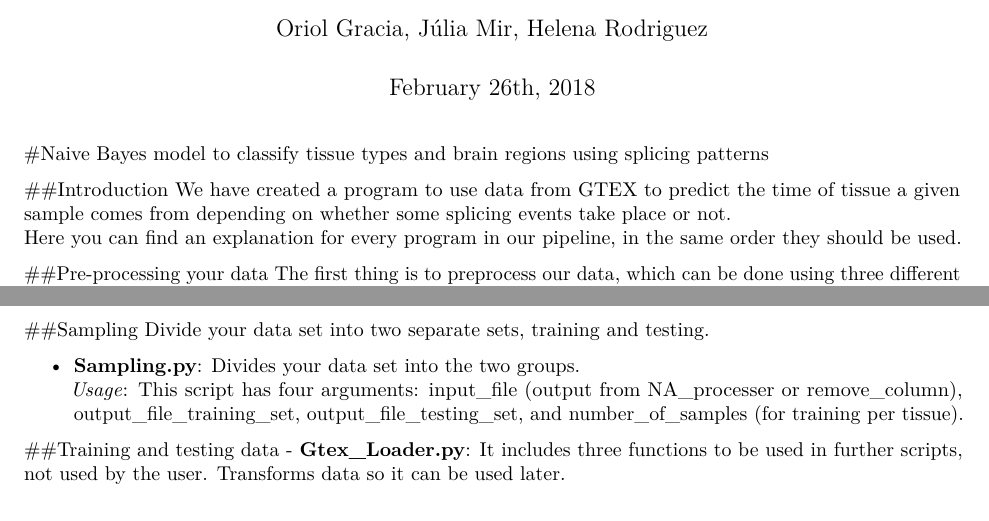
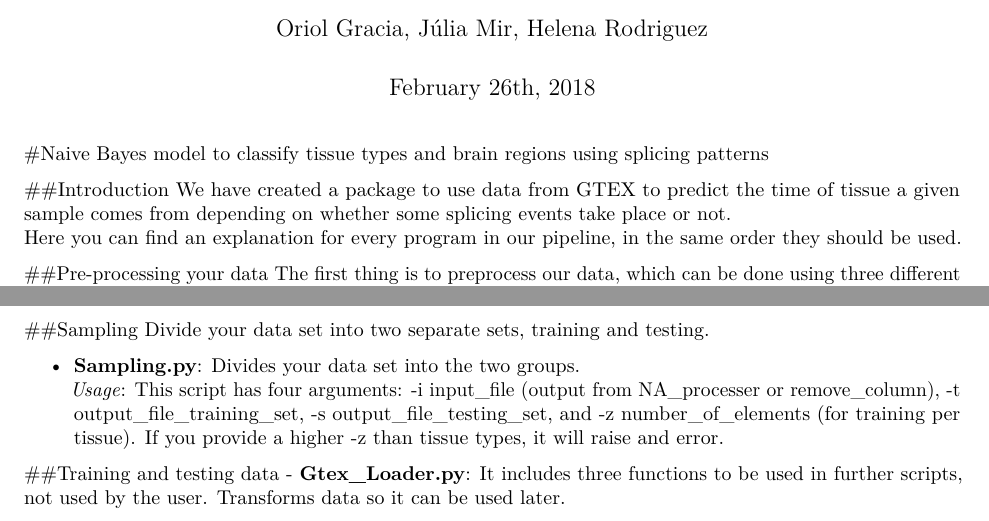
Before and after one commit to OriolGraCar/Naivebayes_AGB, an R Markdown document (Final_scripts/README.Rmd): two parts of page 1 of 2, joined at a grey line, cut so that both start at the same text. Rendered offline with R 4.5, knitr and Pandoc, then LaTeX, with nearby package versions.

Commit message:
Add files via upload

```diff
--- a/Final_scripts/README.Rmd
+++ b/Final_scripts/README.Rmd
@@ -7,7 +7,7 @@ output: pdf_document
 #Naive Bayes model to classify tissue types and brain regions using splicing patterns
 
 ##Introduction
-We have created a program to use data from GTEX to predict the time of tissue a given sample comes from depending on whether some splicing events take place or not.
+We have created a package to use data from GTEX to predict the time of tissue a given sample comes from depending on whether some splicing events take place or not.
 Here you can find an explanation for every program in our pipeline, in the same order they should be used.
 
 ##Pre-processing your data
@@ -27,7 +27,7 @@ It also includes a -h help option.
 Divide your data set into two separate sets, training and testing.
 
 - **Sampling.py**: Divides your data set into the two groups.
-*Usage*: This script has four arguments: input_file (output from NA_processer or remove_column), output_file_training_set, output_file_testing_set, and number_of_samples (for training per tissue).
+*Usage*: This script has four arguments: -i input_file (output from NA_processer or remove_column), -t output_file_training_set, -s output_file_testing_set, and -z number_of_elements (for training per tissue). If you provide a higher -z than tissue types, it will raise and error.
 
 ##Training and testing data
 - **Gtex_Loader.py**: It includes three functions to be used in further scripts, not used by the user. Transforms data so it can be used later.
```
